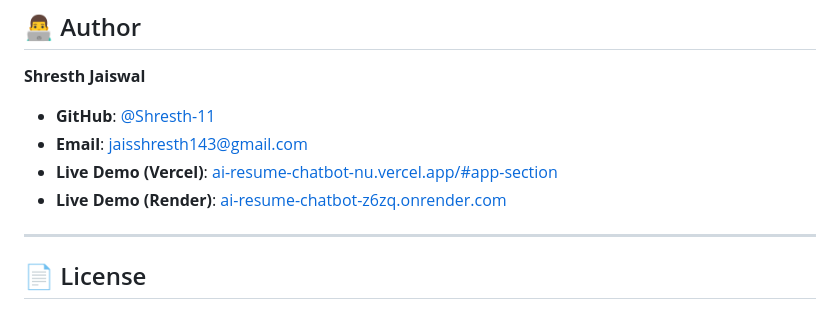
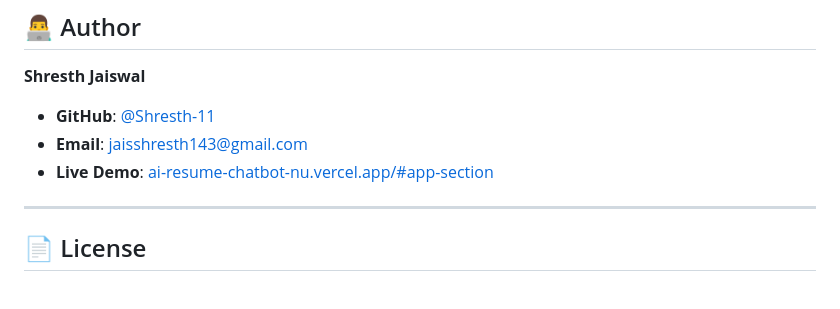
Before and after one commit to Shresth-11/AI-Resume-Chatbot, a Markdown page: README.md, the part around one of its changes. GitHub-like rendering.

```diff
--- a/README.md
+++ b/README.md
@@ -180,8 +163,7 @@ Open your browser and navigate to:
 **Shresth Jaiswal**
 - **GitHub**: [@Shresth-11](https://github.com/Shresth-11)
 - **Email**: jaisshresth143@gmail.com
-- **Live Demo (Vercel)**: [ai-resume-chatbot-nu.vercel.app/#app-section](https://ai-resume-chatbot-nu.vercel.app/#app-section)
-- **Live Demo (Render)**: [ai-resume-chatbot-z6zq.onrender.com](https://ai-resume-chatbot-z6zq.onrender.com)
+- **Live Demo**: [ai-resume-chatbot-nu.vercel.app/#app-section](https://ai-resume-chatbot-nu.vercel.app/#app-section)
 
 ---
 
```
Also changed, not shown: other parts of README.md (+5 -22 lines).
